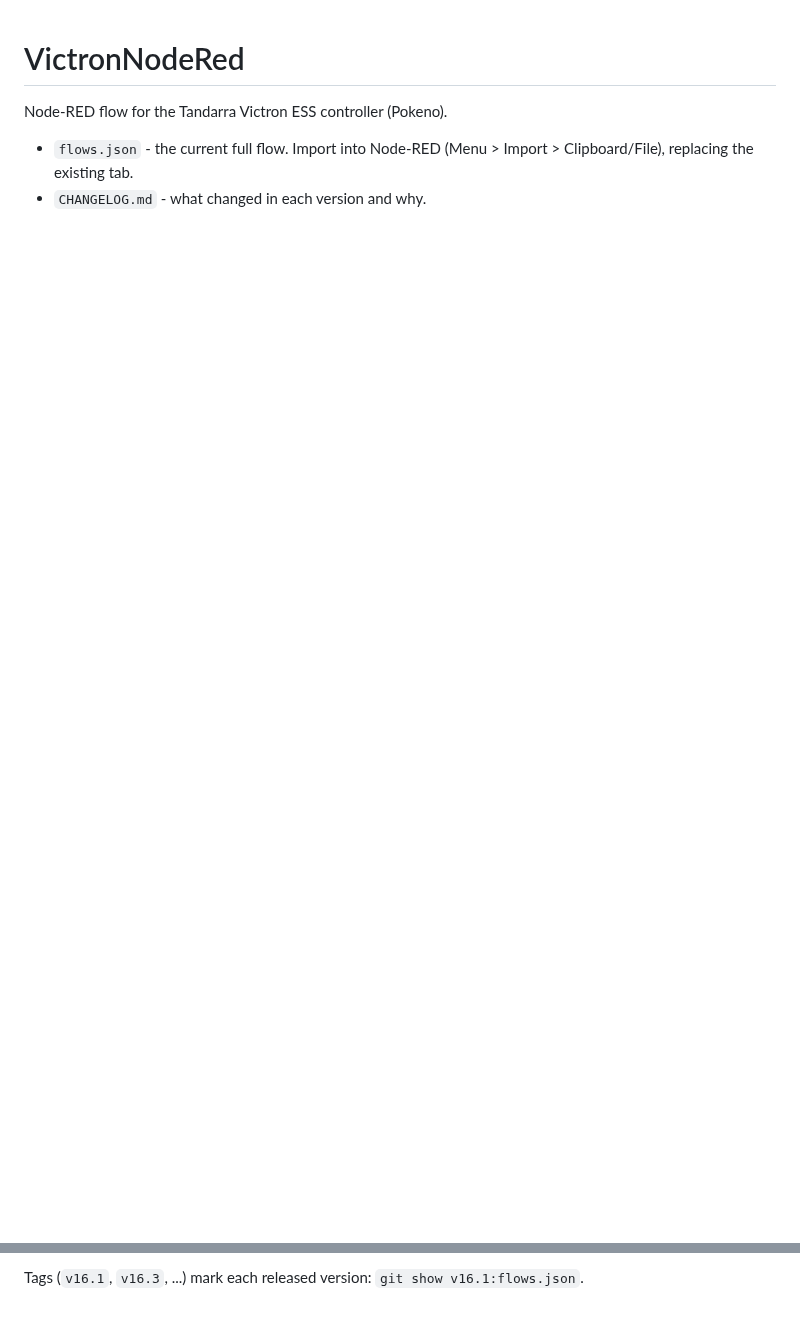
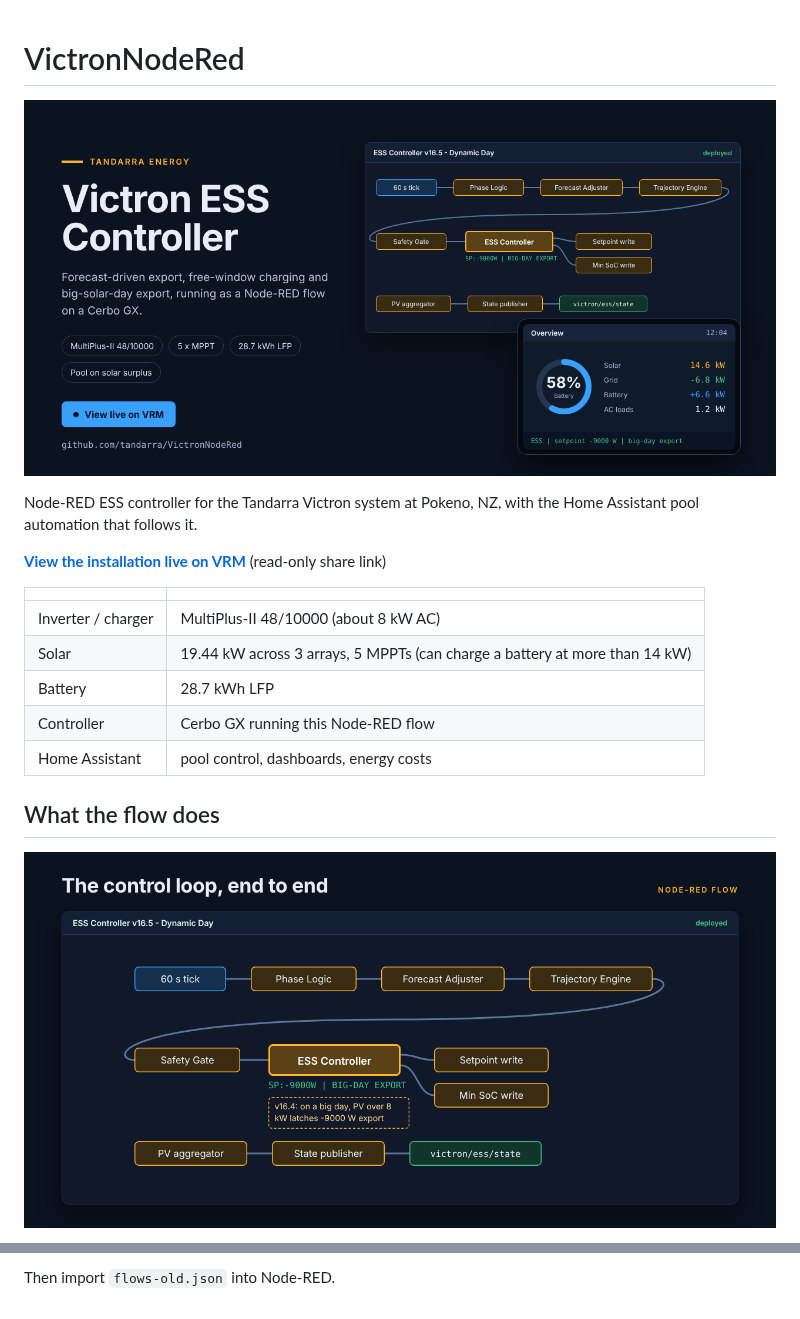
Before and after one commit to tandarra/VictronNodeRed, a Markdown page: README.md, 2 parts joined by grey strips. Rendered like a GitHub page; pictures changed too: docs/hero-flow.png (added), docs/hero-overview.png (added); blank space fills up the shorter version.

```diff
--- a/README.md
+++ b/README.md
@@ -1,6 +1,19 @@
 # VictronNodeRed
 
-Node-RED flow for the Tandarra Victron ESS controller (Pokeno).
+![Victron ESS Controller](docs/hero-overview.png)
 
-- `flows.json` - the current full flow. Import into Node-RED (Menu > Import > Clipboard/File), replacing the existing tab.
-- `CHANGELOG.md` - what changed in each version and why.
+Node-RED ESS controller for the Tandarra Victron system at Pokeno, NZ, with the Home Assistant pool automation that follows it.
+
+**[View the installation live on VRM](https://vrm.victronenergy.com/installation/515169/share/20610da3)** (read-only share link)
+
+| | |
+|---|---|
+| Inverter / charger | MultiPlus-II 48/10000 (about 8 kW AC) |
+| Solar | 19.44 kW across 3 arrays, 5 MPPTs (can charge a battery at more than 14 kW) |
+| Battery | 28.7 kWh LFP |
+| Controller | Cerbo GX running this Node-RED flow |
+| Home Assistant | pool control, dashboards, energy costs |
+
+## What the flow does
+![Flow editor](docs/hero-flow.png)
+
@@ -13,2 +49,2 @@ Every update is one commit. To get an older flow:
 
-Tags (`v16.1`, `v16.3`, ...) mark each released version: `git show v16.1:flows.json`.
+Then import `flows-old.json` into Node-RED.
```
Also changed, not shown: other parts of README.md (+25 -2 lines), CHANGELOG.md (+4 -0 lines), homeassistant/README.md (added, +39 -0 lines), docs/hero-cerbo.png (added), 1 other file.
